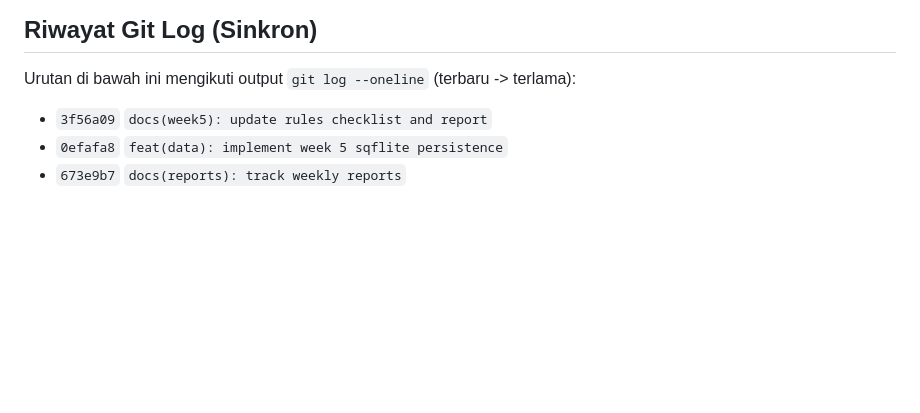
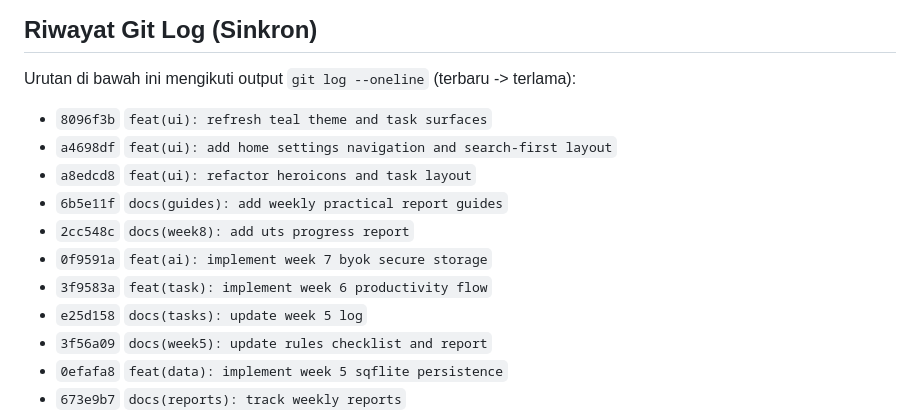
Before and after one commit to bri-anadi/autask, a Markdown page: tasks/LOG.md, the part around one of its changes. Drawn GitHub-style; blank space fills up the shorter version.

```diff
--- a/tasks/LOG.md
+++ b/tasks/LOG.md
@@ -27,6 +27,14 @@ Dokumen ini dipakai untuk sinkronisasi progres mingguan berdasarkan commit hash.
 
 Urutan di bawah ini mengikuti output `git log --oneline` (terbaru -> terlama):
 
+- `8096f3b` `feat(ui): refresh teal theme and task surfaces`
+- `a4698df` `feat(ui): add home settings navigation and search-first layout`
+- `a8edcd8` `feat(ui): refactor heroicons and task layout`
+- `6b5e11f` `docs(guides): add weekly practical report guides`
+- `2cc548c` `docs(week8): add uts progress report`
+- `0f9591a` `feat(ai): implement week 7 byok secure storage`
+- `3f9583a` `feat(task): implement week 6 productivity flow`
+- `e25d158` `docs(tasks): update week 5 log`
 - `3f56a09` `docs(week5): update rules checklist and report`
 - `0efafa8` `feat(data): implement week 5 sqflite persistence`
 - `673e9b7` `docs(reports): track weekly reports`
```
Also changed, not shown: other parts of tasks/LOG.md (+32 -0 lines).
